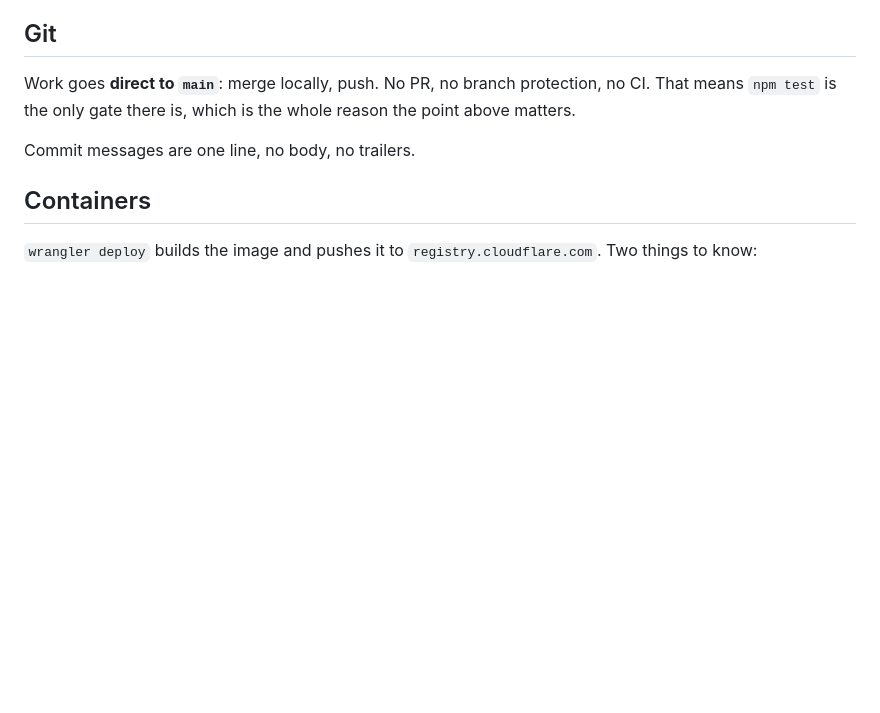
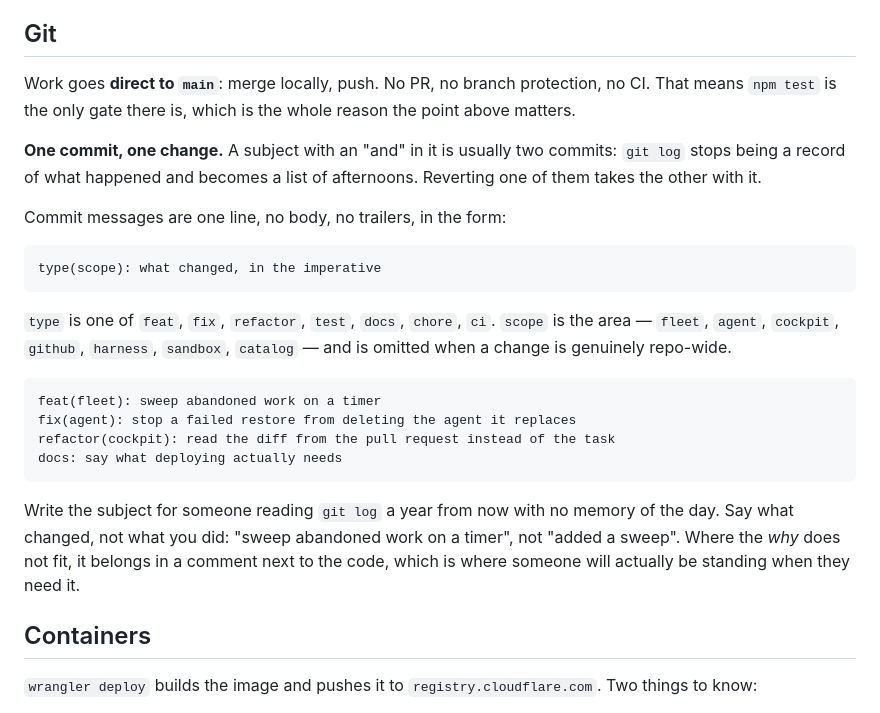
Before and after one commit to shashank-100/agentinstance, a Markdown page: AGENTS.md, the part around the change. Drawn GitHub-style; blank space fills up the shorter version.

Commit message:
docs: say how commit messages are written here

````diff
--- a/AGENTS.md
+++ b/AGENTS.md
@@ -65,7 +65,32 @@ Work goes **direct to `main`**: merge locally, push. No PR, no branch
 protection, no CI. That means `npm test` is the only gate there is, which is
 the whole reason the point above matters.
 
-Commit messages are one line, no body, no trailers.
+**One commit, one change.** A subject with an "and" in it is usually two
+commits: `git log` stops being a record of what happened and becomes a list of
+afternoons. Reverting one of them takes the other with it.
+
+Commit messages are one line, no body, no trailers, in the form:
+
+```
+type(scope): what changed, in the imperative
+```
+
+`type` is one of `feat`, `fix`, `refactor`, `test`, `docs`, `chore`, `ci`.
+`scope` is the area — `fleet`, `agent`, `cockpit`, `github`, `harness`,
+`sandbox`, `catalog` — and is omitted when a change is genuinely repo-wide.
+
+```
+feat(fleet): sweep abandoned work on a timer
+fix(agent): stop a failed restore from deleting the agent it replaces
+refactor(cockpit): read the diff from the pull request instead of the task
+docs: say what deploying actually needs
+```
+
+Write the subject for someone reading `git log` a year from now with no memory
+of the day. Say what changed, not what you did: "sweep abandoned work on a
+timer", not "added a sweep". Where the *why* does not fit, it belongs in a
+comment next to the code, which is where someone will actually be standing when
+they need it.
 
 ## Containers
 
````
